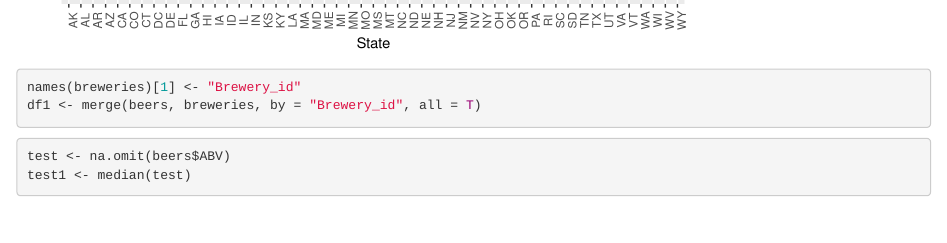
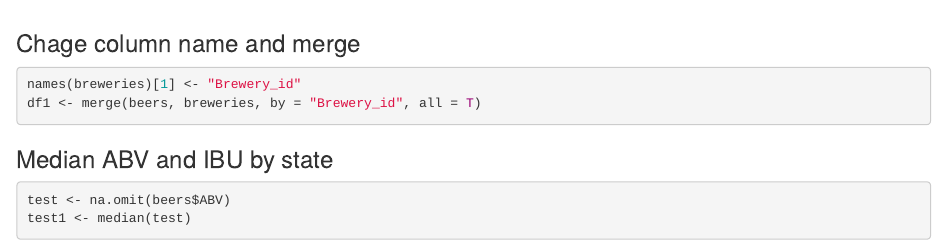
Before and after one commit to scottfrazier97/DDS_Project1, an R Markdown document (DDS_Project1.Rmd): the page in a window 1100 px wide, from 2640 px down before the commit and from 2690 px down after it. Rendered offline with R 4.5, knitr and Pandoc, with nearby package versions.

Commit message:
Add labels

````diff
--- a/DDS_Project1.Rmd
+++ b/DDS_Project1.Rmd
@@ -48,13 +51,15 @@ ggplot(breweries, aes(x=State)) +
   ylab("Count")
 ```
 
+
+### Chage column name and merge
 ```{r}
 names(breweries)[1] <- "Brewery_id"
 df1 <- merge(beers, breweries, by = "Brewery_id", all = T)
 ```
 
 
-
+### Median ABV and IBU by state
 ```{r}
 test <- na.omit(beers$ABV)
 test1 <- median(test)
````
Also changed, not shown: DDS_Project1.Rmd (3 more changed lines).
